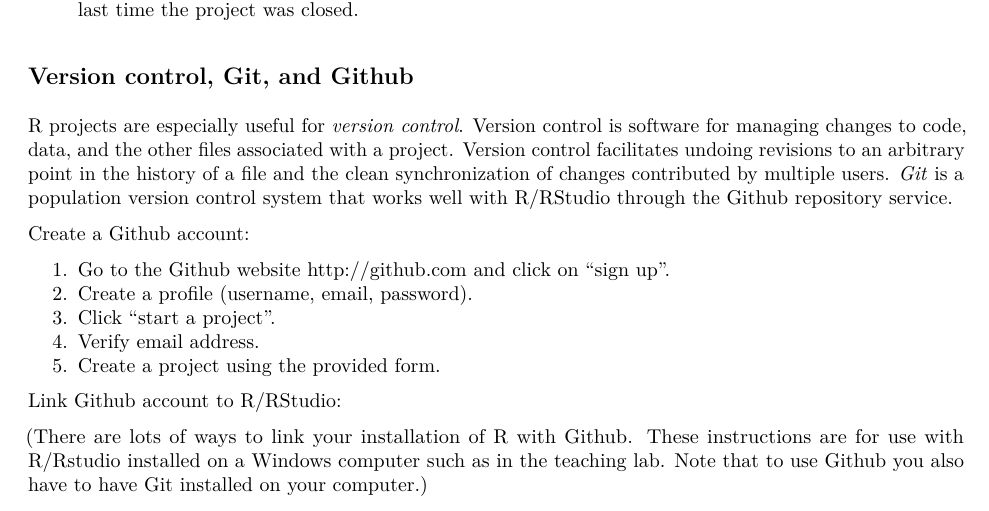
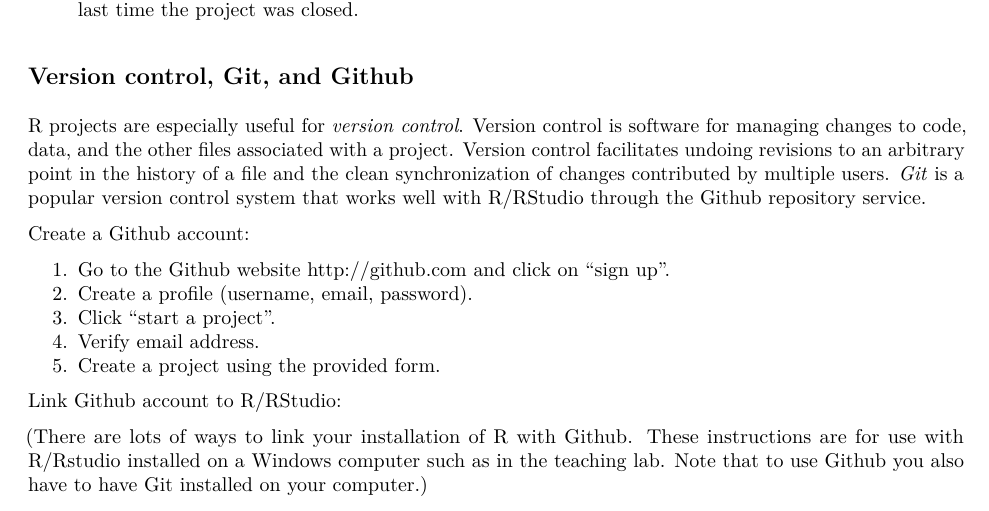
Before and after one commit to jdrakephd/ideas-workshop, an R Markdown document (project-management.Rmd): part of page 1 of 3, cut so that both start at the same text. The pictures show the output file project-management.pdf that the author committed with the source.

Commit message:
fixed typo

```diff
--- a/project-management.Rmd
+++ b/project-management.Rmd
@@ -27,7 +27,7 @@
 
 ## Version control, Git, and Github
 
-R projects are especially useful for *version control*. Version control is software for managing changes to code, data, and the other files associated with a project. Version control facilitates undoing revisions to an arbitrary point in the history of a file and the clean synchronization of changes contributed by multiple users. *Git* is a population version control system that works well with R/RStudio through the Github repository service.
+R projects are especially useful for *version control*. Version control is software for managing changes to code, data, and the other files associated with a project. Version control facilitates undoing revisions to an arbitrary point in the history of a file and the clean synchronization of changes contributed by multiple users. *Git* is a popular version control system that works well with R/RStudio through the Github repository service.
 
 Create a Github account:
 
```
Also changed, not shown: project-management.pdf.
